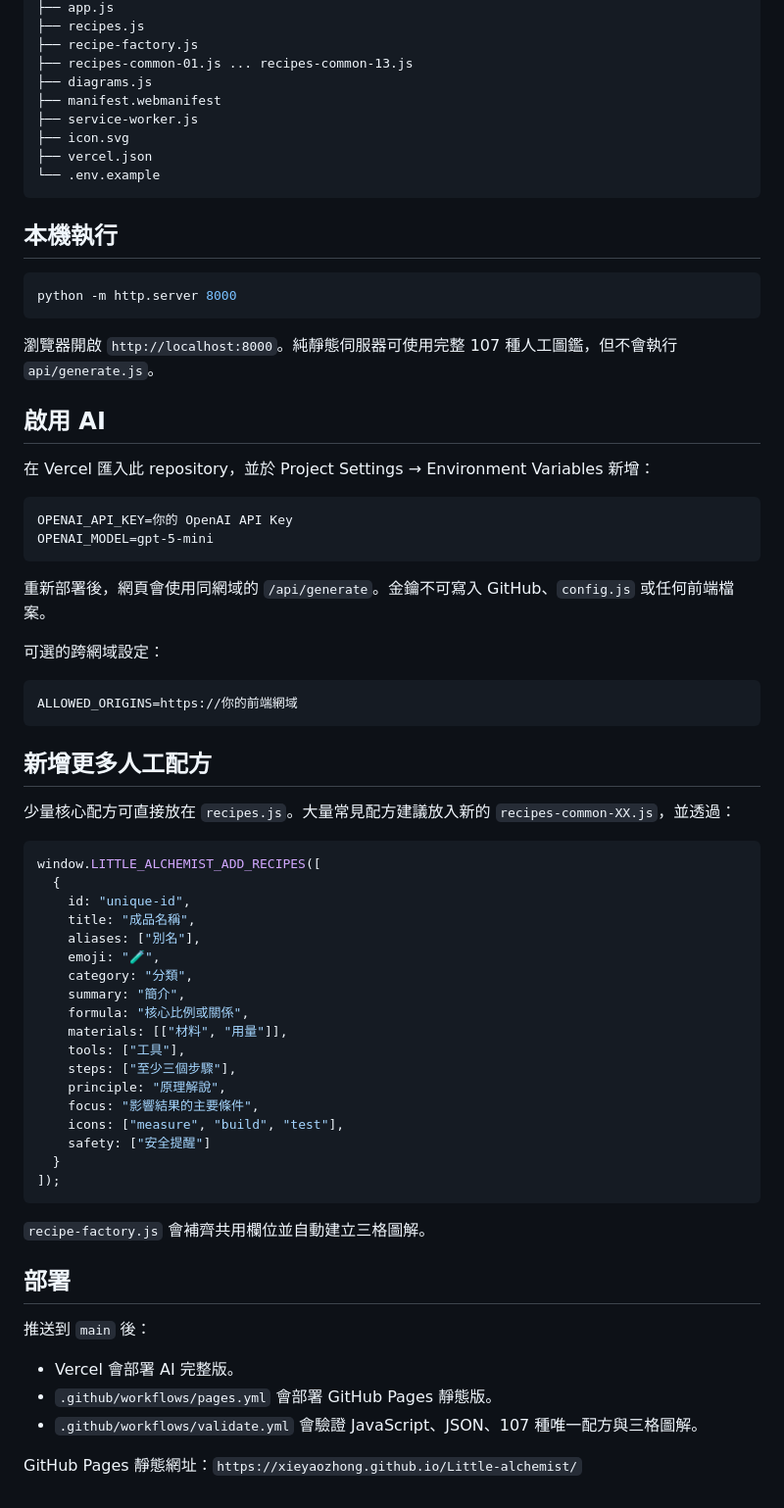
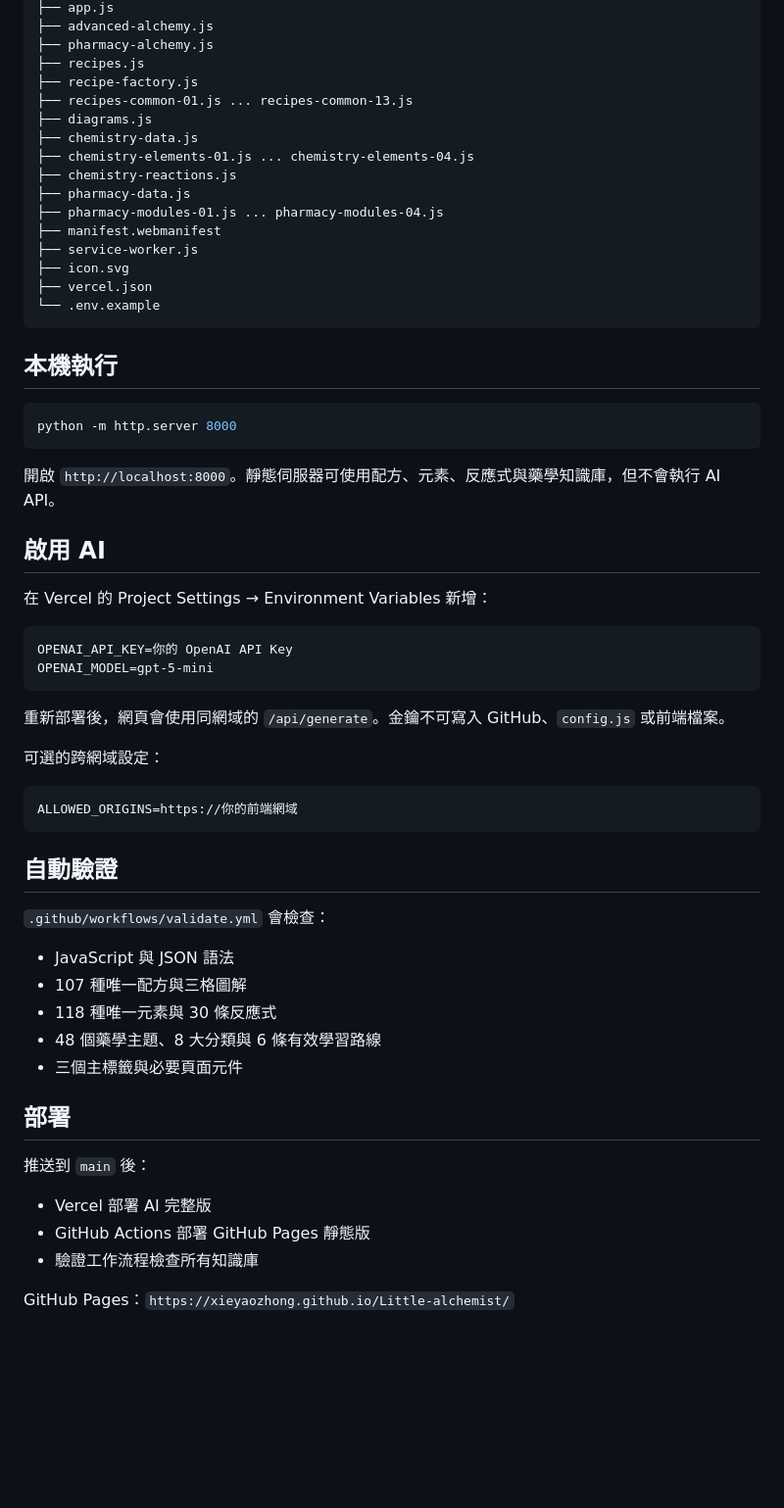
Before and after one commit to xieyaozhong/Little-alchemist, a Markdown page: README.md, the part around one of its changes. Shown at 98% size. Rendered like a GitHub page; blank space fills up the shorter version.

````diff
--- a/README.md
+++ b/README.md
@@ -75,8 +65,15 @@ AI API 位於 `api/generate.js`，API Key 只從伺服器環境變數讀取，
 ├── app.js
+├── advanced-alchemy.js
+├── pharmacy-alchemy.js
 ├── recipes.js
 ├── recipe-factory.js
 ├── recipes-common-01.js ... recipes-common-13.js
 ├── diagrams.js
+├── chemistry-data.js
+├── chemistry-elements-01.js ... chemistry-elements-04.js
+├── chemistry-reactions.js
+├── pharmacy-data.js
+├── pharmacy-modules-01.js ... pharmacy-modules-04.js
 ├── manifest.webmanifest
 ├── service-worker.js
 ├── icon.svg
@@ -90,18 +87,18 @@ AI API 位於 `api/generate.js`，API Key 只從伺服器環境變數讀取，
 python -m http.server 8000
 ```
 
-瀏覽器開啟 `http://localhost:8000`。純靜態伺服器可使用完整 107 種人工圖鑑，但不會執行 `api/generate.js`。
+開啟 `http://localhost:8000`。靜態伺服器可使用配方、元素、反應式與藥學知識庫，但不會執行 AI API。
 
 ## 啟用 AI
 
-在 Vercel 匯入此 repository，並於 Project Settings → Environment Variables 新增：
+在 Vercel 的 Project Settings → Environment Variables 新增：
 
 ```text
 OPENAI_API_KEY=你的 OpenAI API Key
 OPENAI_MODEL=gpt-5-mini
 ```
 
-重新部署後，網頁會使用同網域的 `/api/generate`。金鑰不可寫入 GitHub、`config.js` 或任何前端檔案。
+重新部署後，網頁會使用同網域的 `/api/generate`。金鑰不可寫入 GitHub、`config.js` 或前端檔案。
 
 可選的跨網域設定：
 
@@ -109,39 +106,22 @@ OPENAI_MODEL=gpt-5-mini
 ALLOWED_ORIGINS=https://你的前端網域
 ```
 
-## 新增更多人工配方
+## 自動驗證
 
-少量核心配方可直接放在 `recipes.js`。大量常見配方建議放入新的 `recipes-common-XX.js`，並透過：
+`.github/workflows/validate.yml` 會檢查：
 
-```js
-window.LITTLE_ALCHEMIST_ADD_RECIPES([
-  {
-    id: "unique-id",
-    title: "成品名稱",
-    aliases: ["別名"],
-    emoji: "🧪",
-    category: "分類",
-    summary: "簡介",
-    formula: "核心比例或關係",
-    materials: [["材料", "用量"]],
-    tools: ["工具"],
-    steps: ["至少三個步驟"],
-    principle: "原理解說",
-    focus: "影響結果的主要條件",
-    icons: ["measure", "build", "test"],
-    safety: ["安全提醒"]
-  }
-]);
-```
-
-`recipe-factory.js` 會補齊共用欄位並自動建立三格圖解。
+- JavaScript 與 JSON 語法
+- 107 種唯一配方與三格圖解
+- 118 種唯一元素與 30 條反應式
+- 48 個藥學主題、8 大分類與 6 條有效學習路線
+- 三個主標籤與必要頁面元件
 
 ## 部署
 
 推送到 `main` 後：
 
-- Vercel 會部署 AI 完整版。
-- `.github/workflows/pages.yml` 會部署 GitHub Pages 靜態版。
-- `.github/workflows/validate.yml` 會驗證 JavaScript、JSON、107 種唯一配方與三格圖解。
+- Vercel 部署 AI 完整版
+- GitHub Actions 部署 GitHub Pages 靜態版
+- 驗證工作流程檢查所有知識庫
 
-GitHub Pages 靜態網址：`https://xieyaozhong.github.io/Little-alchemist/`
+GitHub Pages：`https://xieyaozhong.github.io/Little-alchemist/`
````
Also changed, not shown: other parts of README.md (+32 -42 lines).
